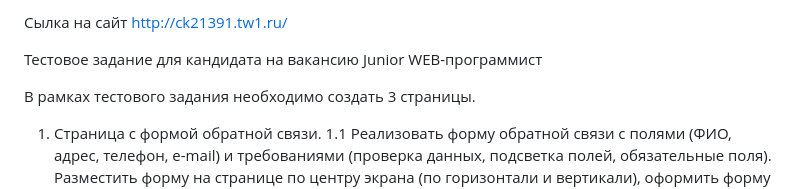
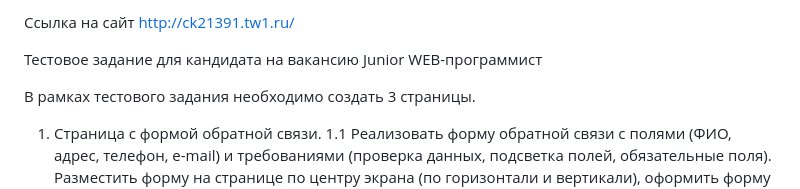
Before and after one commit to Daniil-Mb/demis, a Markdown page: README.md, the part around the change. Rendered like a GitHub page.

```diff
--- a/README.md
+++ b/README.md
@@ -1,5 +1,5 @@
 
-Сылка на сайт http://ck21391.tw1.ru/
+Ссылка на сайт http://ck21391.tw1.ru/
 
 Тестовое задание для кандидата на вакансию Junior WEB-программист
 
```
